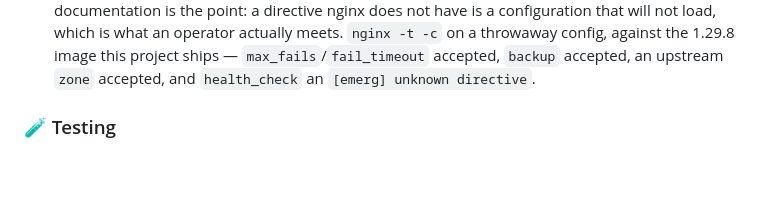
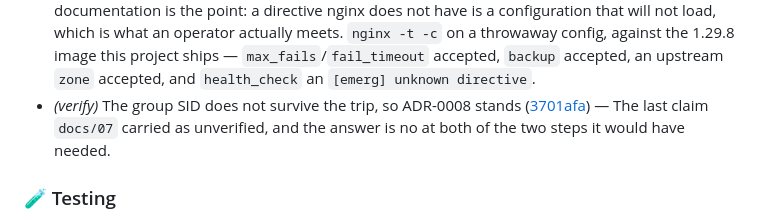
Before and after one commit to murat-akpinar/OpenBerat, a Markdown page: CHANGELOG.md, the part around the change. Rendered like a GitHub page; blank space fills up the shorter version.

Commit message:
chore(changelog): update
Signed-off-by: Murat AKPINAR <akpinarmurat@protonmail.com>

```diff
--- a/CHANGELOG.md
+++ b/CHANGELOG.md
@@ -83,6 +83,7 @@
 - *(install)* The section that told you to call an API and never showed a call ([118ee71](https://github.com/murat-akpinar/OpenBerat/commit/118ee7180817d9057aec2a40736326c8b875a667)) — Every item the Phase 6 checklist names — DNS, the wildcard certificate, `ADMIN_GROUP`, the first login, the prerequisites an operator cannot skip — was already written. What was missing is the thing the checklist does not name: §6 said applications are defined "through the admin API" and then showed no call, so this document could be followed to the end and leave nothing behind the proxy.
 - *(load)* N-01 and N-02 measured under concurrency, and the one per cent ([0eed514](https://github.com/murat-akpinar/OpenBerat/commit/0eed51470a1bac342e313188c22ae76bfbd59e35)) — The box said to answer N-07 first because otherwise the load test has no target. That was wrong, and it is the first result: N-01 and N-02 *are* the targets, and a user count would only have said whether the capacity is enough.
 - *(ha)* Nginx OSS has no health_check, so the HA plan needs a different shape ([d96fdab](https://github.com/murat-akpinar/OpenBerat/commit/d96fdabc288148d33b0c4f616b86e853fe17a158)) — One of the two claims `docs/07` still carried as unverified, and asking the binary rather than the documentation is the point: a directive nginx does not have is a configuration that will not load, which is what an operator actually meets. `nginx -t -c` on a throwaway config, against the 1.29.8 image this project ships — `max_fails`/`fail_timeout` accepted, `backup` accepted, an upstream `zone` accepted, and `health_check` an `[emerg] unknown directive`.
+- *(verify)* The group SID does not survive the trip, so ADR-0008 stands ([3701afa](https://github.com/murat-akpinar/OpenBerat/commit/3701afa2b1cfb91cd20d657c0168525e792a9367)) — The last claim `docs/07` carried as unverified, and the answer is no at both of the two steps it would have needed.
 
 ### 🧪 Testing
 
```
